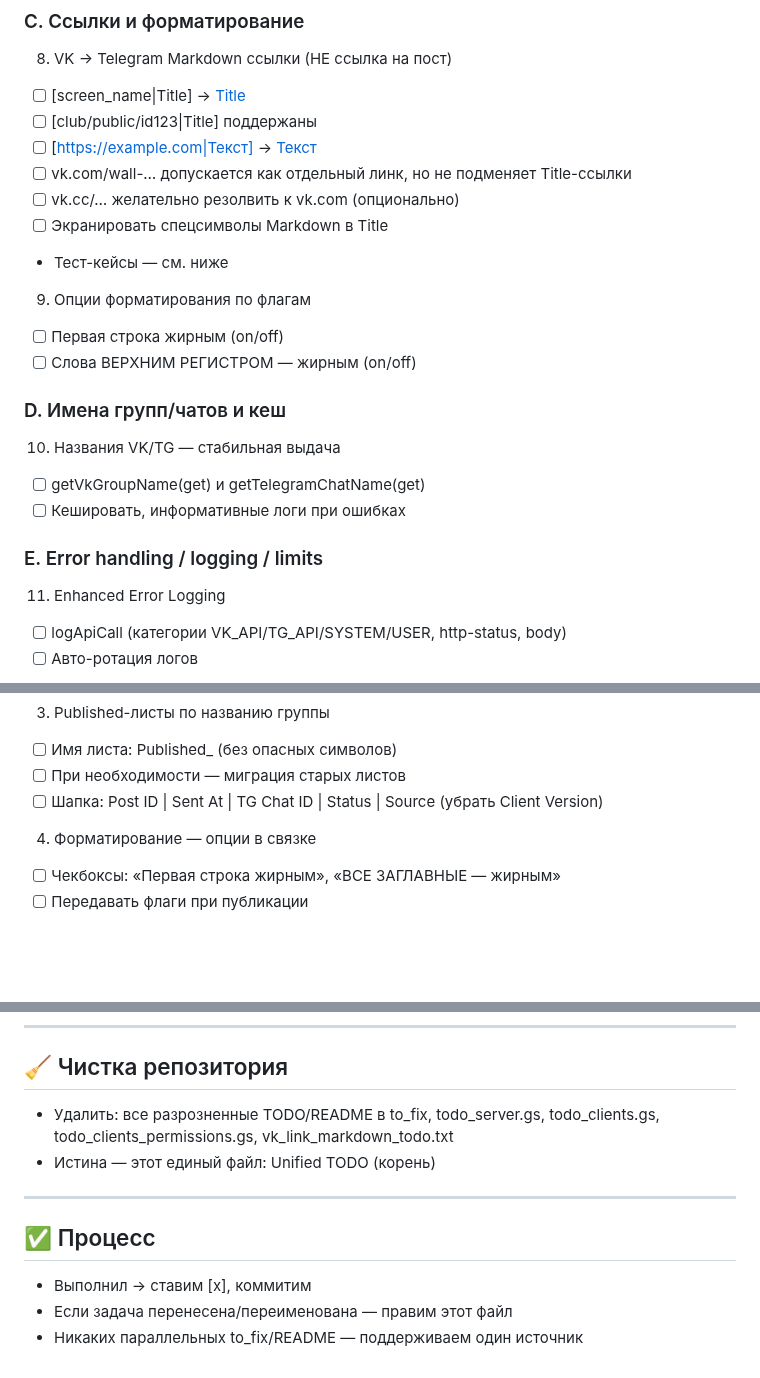
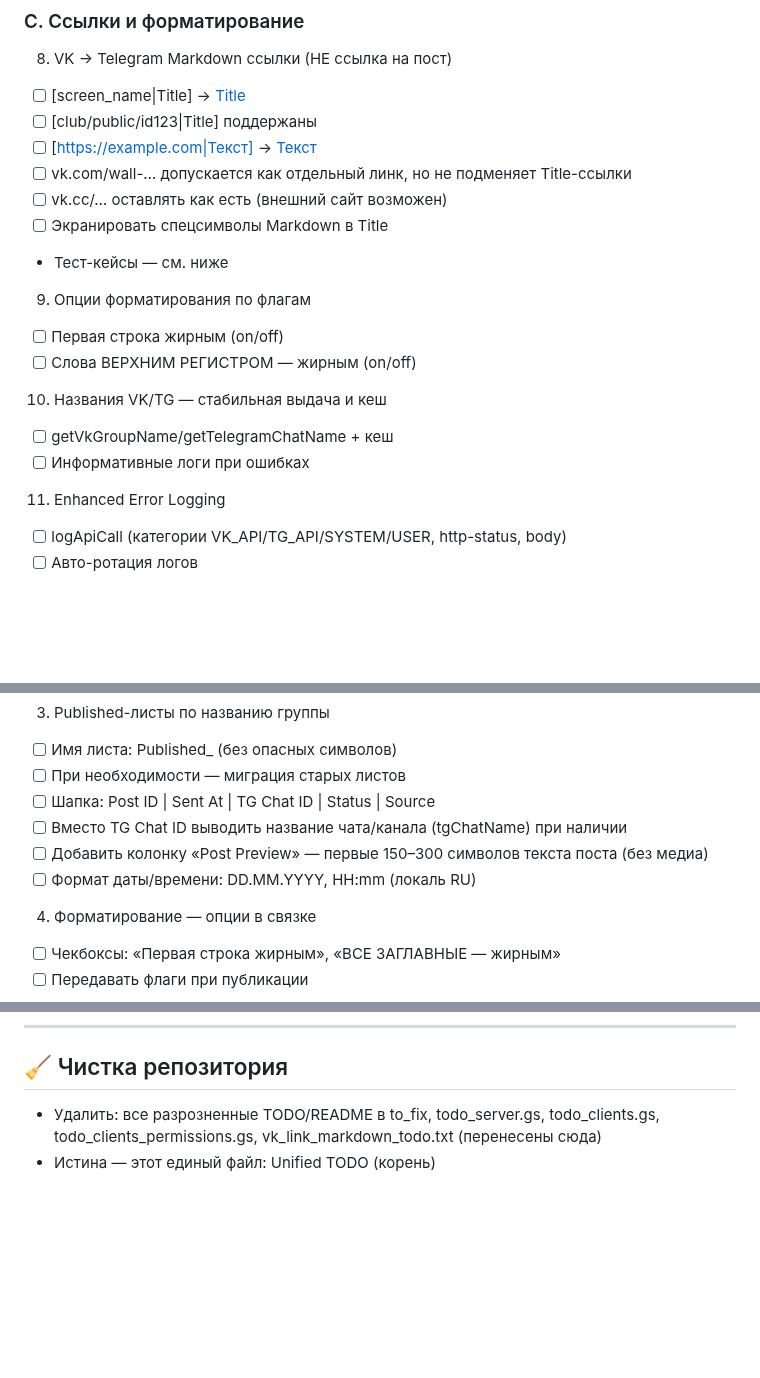
Before and after one commit to crosspostly/crosspost_vktg, a Markdown page: UNIFIED_TODO.md, 3 parts joined by grey strips. GitHub-like rendering; blank space fills up the shorter version.

Commit message:
Update UNIFIED_TODO.md: add client table improvements (tgChatName instead of ID, Post Preview column, RU datetime), and confirm vk.cc rule.

```diff
--- a/UNIFIED_TODO.md
+++ b/UNIFIED_TODO.md
@@ -42,7 +42,7 @@
 - [ ] [club/public/id123|Title] поддержаны
 - [ ] [https://example.com|Текст] → [Текст](https://example.com)
 - [ ] vk.com/wall-… допускается как отдельный линк, но не подменяет Title-ссылки
-- [ ] vk.cc/… желательно резолвить к vk.com (опционально)
+- [ ] vk.cc/… оставлять как есть (внешний сайт возможен)
 - [ ] Экранировать спецсимволы Markdown в Title
 - Тест-кейсы — см. ниже
 
@@ -50,12 +50,10 @@
 - [ ] Первая строка жирным (on/off)
 - [ ] Слова ВЕРХНИМ РЕГИСТРОМ — жирным (on/off)
 
-### D. Имена групп/чатов и кеш
-10) Названия VK/TG — стабильная выдача
-- [ ] getVkGroupName(get) и getTelegramChatName(get)
-- [ ] Кешировать, информативные логи при ошибках
+10) Названия VK/TG — стабильная выдача и кеш
+- [ ] getVkGroupName/getTelegramChatName + кеш
+- [ ] Информативные логи при ошибках
 
-### E. Error handling / logging / limits
 11) Enhanced Error Logging
 - [ ] logApiCall (категории VK_API/TG_API/SYSTEM/USER, http-status, body)
 - [ ] Авто-ротация логов
@@ -80,7 +78,10 @@
 3) Published-листы по названию группы
 - [ ] Имя листа: Published_<vkGroupName> (без опасных символов)
 - [ ] При необходимости — миграция старых листов
-- [ ] Шапка: Post ID | Sent At | TG Chat ID | Status | Source (убрать Client Version)
+- [ ] Шапка: Post ID | Sent At | TG Chat ID | Status | Source
+- [ ] Вместо TG Chat ID выводить название чата/канала (tgChatName) при наличии
+- [ ] Добавить колонку «Post Preview» — первые 150–300 символов текста поста (без медиа)
+- [ ] Формат даты/времени: DD.MM.YYYY, HH:mm (локаль RU)
 
 4) Форматирование — опции в связке
 - [ ] Чекбоксы: «Первая строка жирным», «ВСЕ ЗАГЛАВНЫЕ — жирным»
@@ -142,12 +143,5 @@
 ---
 
 ## 🧹 Чистка репозитория
-- Удалить: все разрозненные TODO/README в to_fix, todo_server.gs, todo_clients.gs, todo_clients_permissions.gs, vk_link_markdown_todo.txt
+- Удалить: все разрозненные TODO/README в to_fix, todo_server.gs, todo_clients.gs, todo_clients_permissions.gs, vk_link_markdown_todo.txt (перенесены сюда)
 - Истина — этот единый файл: Unified TODO (корень)
-
----
-
-## ✅ Процесс
-- Выполнил → ставим [x], коммитим
-- Если задача перенесена/переименована — правим этот файл
-- Никаких параллельных to_fix/README — поддерживаем один источник
```
Also changed, not shown: other parts of UNIFIED_TODO.md (+1 -1 lines).
